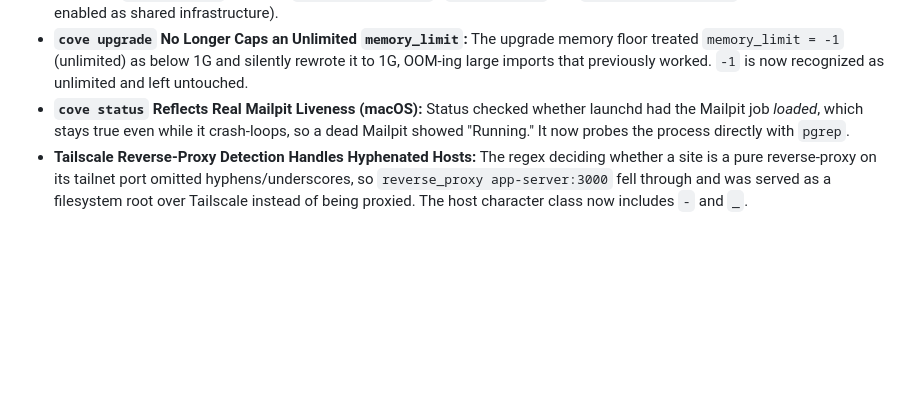
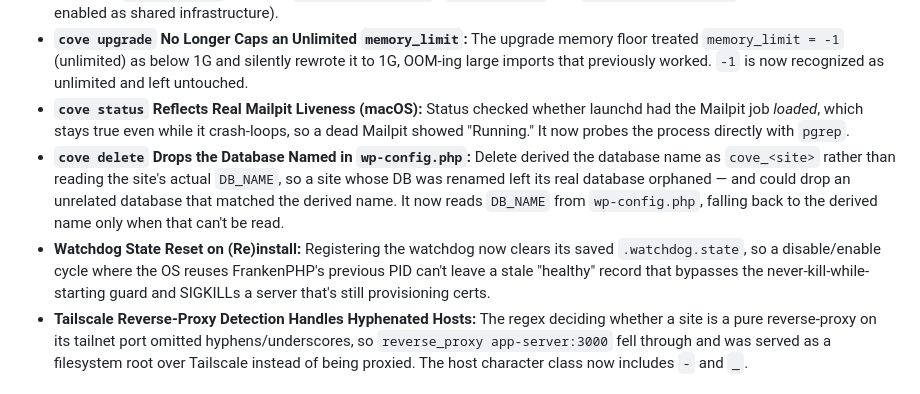
Before and after one commit to anchorhost/cove, a Markdown page: changelog.md, the part around the change. Drawn GitHub-style; blank space fills up the shorter version.

Commit message:
📖 DOC: Changelog — delete DB-name + watchdog state reset
Co-Authored-By: Claude Fable 5 <noreply@anthropic.com>

```diff
--- a/changelog.md
+++ b/changelog.md
@@ -18,6 +18,8 @@
 * **`cove disable` Stays Disabled Across a Reboot (Linux):** `cove enable` runs `systemctl enable` on its units, but `cove disable` only stopped them — so after a reboot FrankenPHP came back and re-grabbed ports 80/443, defeating the point of disabling. `cove disable` now also `systemctl disable`s `cove.service` and `cove-watchdog.timer` (MariaDB is left enabled as shared infrastructure).
 * **`cove upgrade` No Longer Caps an Unlimited `memory_limit`:** The upgrade memory floor treated `memory_limit = -1` (unlimited) as below 1G and silently rewrote it to 1G, OOM-ing large imports that previously worked. `-1` is now recognized as unlimited and left untouched.
 * **`cove status` Reflects Real Mailpit Liveness (macOS):** Status checked whether launchd had the Mailpit job *loaded*, which stays true even while it crash-loops, so a dead Mailpit showed "Running." It now probes the process directly with `pgrep`.
+* **`cove delete` Drops the Database Named in `wp-config.php`:** Delete derived the database name as `cove_<site>` rather than reading the site's actual `DB_NAME`, so a site whose DB was renamed left its real database orphaned — and could drop an unrelated database that matched the derived name. It now reads `DB_NAME` from `wp-config.php`, falling back to the derived name only when that can't be read.
+* **Watchdog State Reset on (Re)install:** Registering the watchdog now clears its saved `.watchdog.state`, so a disable/enable cycle where the OS reuses FrankenPHP's previous PID can't leave a stale "healthy" record that bypasses the never-kill-while-starting guard and SIGKILLs a server that's still provisioning certs.
 * **Tailscale Reverse-Proxy Detection Handles Hyphenated Hosts:** The regex deciding whether a site is a pure reverse-proxy on its tailnet port omitted hyphens/underscores, so `reverse_proxy app-server:3000` fell through and was served as a filesystem root over Tailscale instead of being proxied. The host character class now includes `-` and `_`.
 
 ### 🔒 Security & Bug Fixes
```
